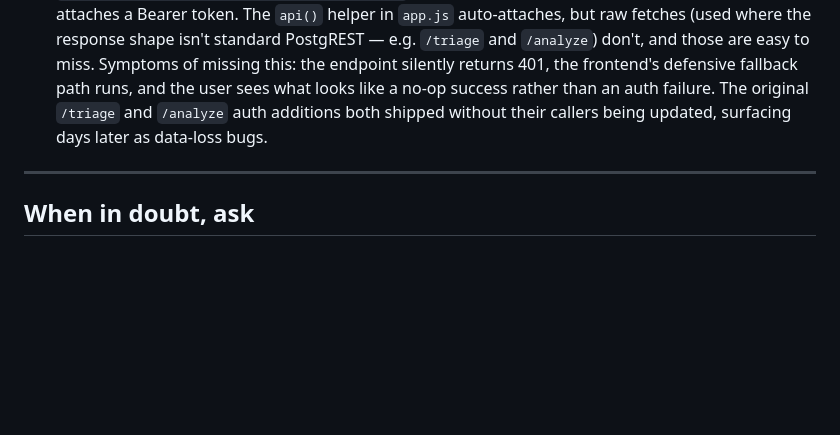
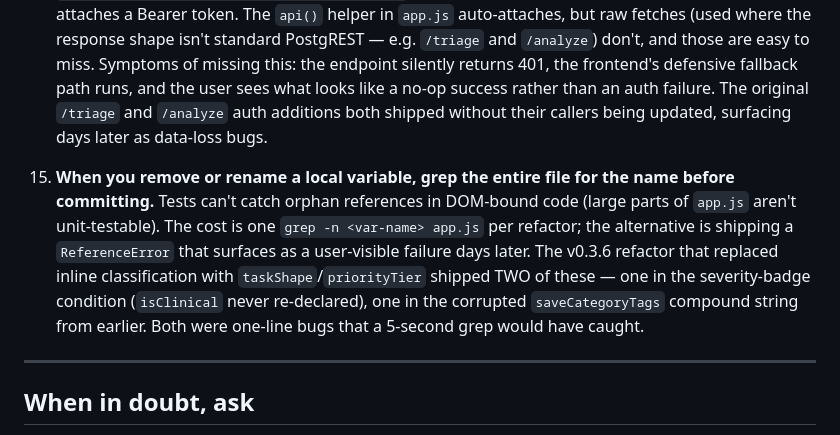
Before and after one commit to Madiuk/rn-triage, a Markdown page: AGENTS.md, the part around the change. Rendered like a GitHub page; blank space fills up the shorter version.

Commit message:
docs(agents): #15 — grep entire file before committing variable-removal refactors
The v0.3.13 isClinical bug was the second time v0.3.6's refactor
shipped a "variable removed but a reference lingered" defect.
Tests didn't catch it because renderResults is DOM-bound and not
unit-testable. The fix is procedural: `grep -n <var-name>` against
the whole file before committing the refactor.

#15 codifies this as a hard rule for future refactors: orphan
references in DOM-bound code are a high-cost low-effort-to-prevent
class of bug. One grep is cheap.

Co-Authored-By: Claude Opus 4.7 (1M context) <noreply@anthropic.com>

```diff
--- a/AGENTS.md
+++ b/AGENTS.md
@@ -314,6 +314,19 @@ follow this checklist instead of grep-pattern-matching:
     `/analyze` auth additions both shipped without their callers
     being updated, surfacing days later as data-loss bugs.
 
+15. **When you remove or rename a local variable, grep the entire
+    file for the name before committing.** Tests can't catch
+    orphan references in DOM-bound code (large parts of `app.js`
+    aren't unit-testable). The cost is one `grep -n <var-name>
+    app.js` per refactor; the alternative is shipping a
+    `ReferenceError` that surfaces as a user-visible failure
+    days later. The v0.3.6 refactor that replaced inline
+    classification with `taskShape`/`priorityTier` shipped TWO
+    of these — one in the severity-badge condition
+    (`isClinical` never re-declared), one in the corrupted
+    `saveCategoryTags` compound string from earlier. Both were
+    one-line bugs that a 5-second grep would have caught.
+
 ---
 
 ## When in doubt, ask
```
